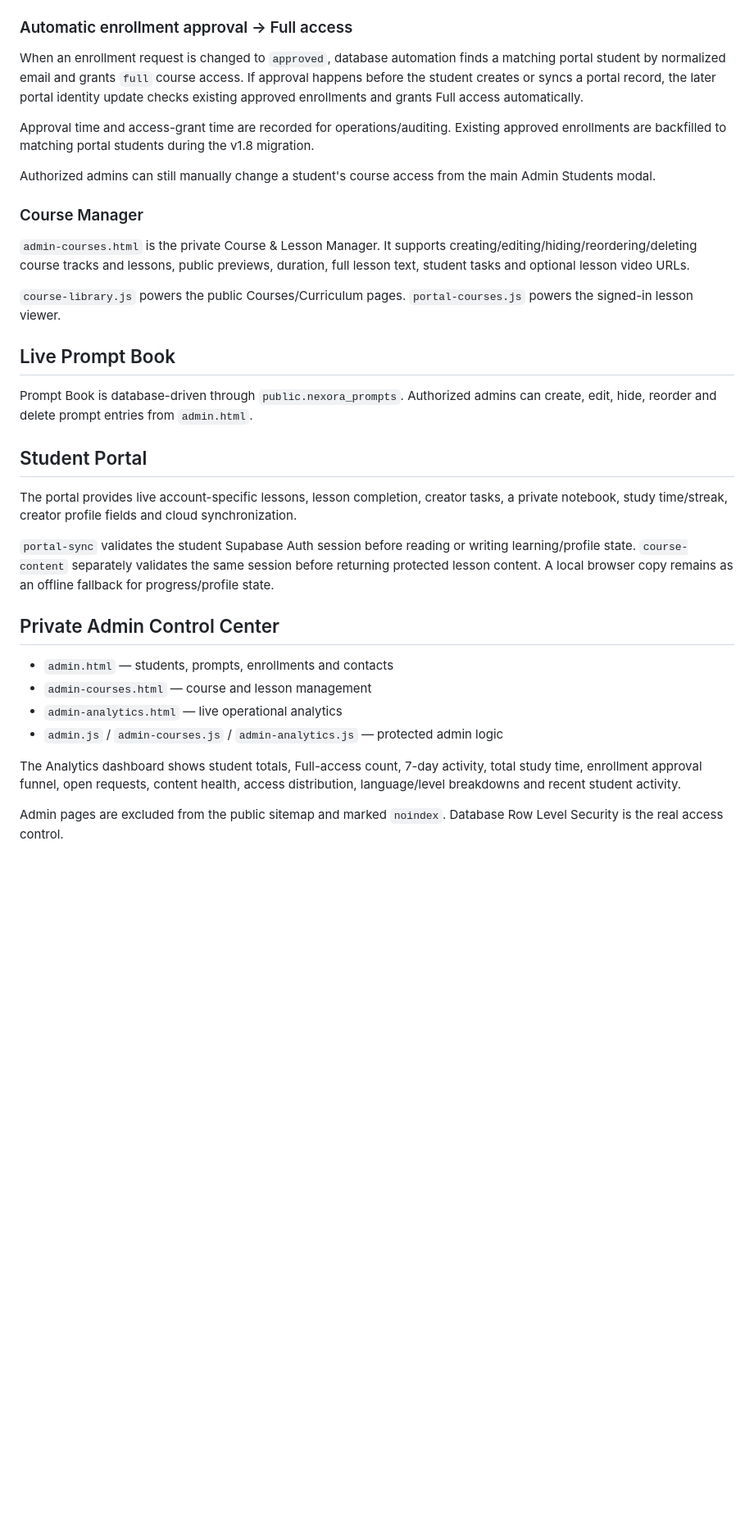
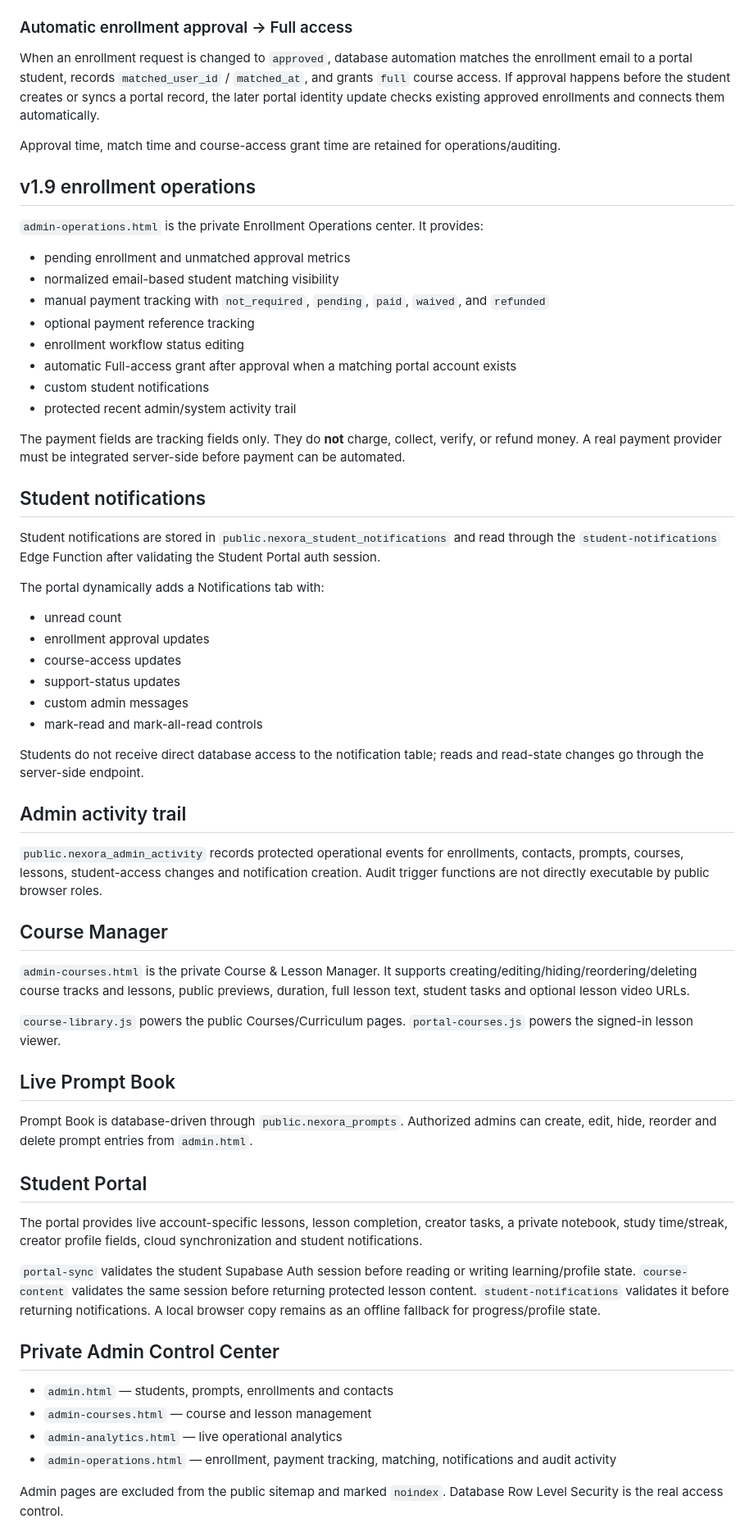
Before and after one commit to lensbykai-bit/NexoraTikTok, a Markdown page: README.md, the part around one of its changes. Shown at 82% size. Rendered like a GitHub page; blank space fills up the shorter version.

Commit message:
Update README for v1.9 operations

```diff
--- a/README.md
+++ b/README.md
@@ -34,13 +34,45 @@ Student accounts support two access levels:
 
 ### Automatic enrollment approval → Full access
 
-When an enrollment request is changed to `approved`, database automation finds a matching portal student by normalized email and grants `full` course access. If approval happens before the student creates or syncs a portal record, the later portal identity update checks existing approved enrollments and grants Full access automatically.
+When an enrollment request is changed to `approved`, database automation matches the enrollment email to a portal student, records `matched_user_id` / `matched_at`, and grants `full` course access. If approval happens before the student creates or syncs a portal record, the later portal identity update checks existing approved enrollments and connects them automatically.
 
-Approval time and access-grant time are recorded for operations/auditing. Existing approved enrollments are backfilled to matching portal students during the v1.8 migration.
+Approval time, match time and course-access grant time are retained for operations/auditing.
 
-Authorized admins can still manually change a student's course access from the main Admin Students modal.
+## v1.9 enrollment operations
 
-### Course Manager
+`admin-operations.html` is the private Enrollment Operations center. It provides:
+
+- pending enrollment and unmatched approval metrics
+- normalized email-based student matching visibility
+- manual payment tracking with `not_required`, `pending`, `paid`, `waived`, and `refunded`
+- optional payment reference tracking
+- enrollment workflow status editing
+- automatic Full-access grant after approval when a matching portal account exists
+- custom student notifications
+- protected recent admin/system activity trail
+
+The payment fields are tracking fields only. They do **not** charge, collect, verify, or refund money. A real payment provider must be integrated server-side before payment can be automated.
+
+## Student notifications
+
+Student notifications are stored in `public.nexora_student_notifications` and read through the `student-notifications` Edge Function after validating the Student Portal auth session.
+
+The portal dynamically adds a Notifications tab with:
+
+- unread count
+- enrollment approval updates
+- course-access updates
+- support-status updates
+- custom admin messages
+- mark-read and mark-all-read controls
+
+Students do not receive direct database access to the notification table; reads and read-state changes go through the server-side endpoint.
+
+## Admin activity trail
+
+`public.nexora_admin_activity` records protected operational events for enrollments, contacts, prompts, courses, lessons, student-access changes and notification creation. Audit trigger functions are not directly executable by public browser roles.
+
+## Course Manager
 
 `admin-courses.html` is the private Course & Lesson Manager. It supports creating/editing/hiding/reordering/deleting course tracks and lessons, public previews, duration, full lesson text, student tasks and optional lesson video URLs.
 
@@ -52,18 +84,16 @@ Prompt Book is database-driven through `public.nexora_prompts`. Authorized admin
 
 ## Student Portal
 
-The portal provides live account-specific lessons, lesson completion, creator tasks, a private notebook, study time/streak, creator profile fields and cloud synchronization.
+The portal provides live account-specific lessons, lesson completion, creator tasks, a private notebook, study time/streak, creator profile fields, cloud synchronization and student notifications.
 
-`portal-sync` validates the student Supabase Auth session before reading or writing learning/profile state. `course-content` separately validates the same session before returning protected lesson content. A local browser copy remains as an offline fallback for progress/profile state.
+`portal-sync` validates the student Supabase Auth session before reading or writing learning/profile state. `course-content` validates the same session before returning protected lesson content. `student-notifications` validates it before returning notifications. A local browser copy remains as an offline fallback for progress/profile state.
 
 ## Private Admin Control Center
 
 - `admin.html` — students, prompts, enrollments and contacts
 - `admin-courses.html` — course and lesson management
 - `admin-analytics.html` — live operational analytics
-- `admin.js` / `admin-courses.js` / `admin-analytics.js` — protected admin logic
-
-The Analytics dashboard shows student totals, Full-access count, 7-day activity, total study time, enrollment approval funnel, open requests, content health, access distribution, language/level breakdowns and recent student activity.
+- `admin-operations.html` — enrollment, payment tracking, matching, notifications and audit activity
 
 Admin pages are excluded from the public sitemap and marked `noindex`. Database Row Level Security is the real access control.
 
```
Also changed, not shown: other parts of README.md (+5 -5 lines).
